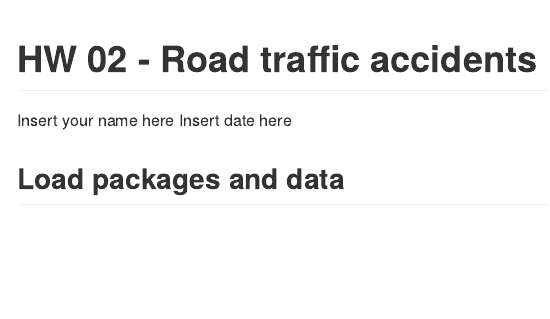
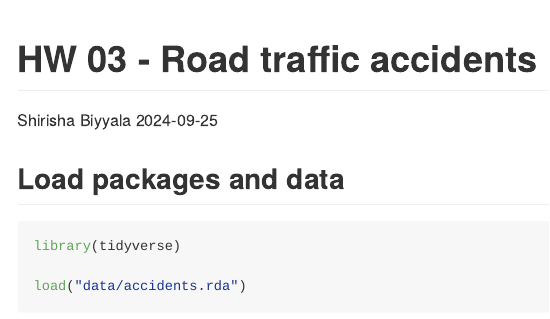
Before and after one commit to Shirisha-18/ECON613, an R Markdown document (hw-03.Rmd): the page in a window 1100 px wide, from its top. The pictures show the output file hw-03.md that the author committed with the source, drawn offline in the style of GitHub.

Commit message:
Update author name and date

```diff
--- a/hw-03.Rmd
+++ b/hw-03.Rmd
@@ -1,7 +1,7 @@
 ---
 title: "HW 03 - Road traffic accidents"
-author: "Insert your name here"
-date: "Insert date here"
+author: "Shirisha Biyyala"
+date: "2024-09-25"
 output: github_document
 ---
 
```
Also changed, not shown: hw-03.md.
